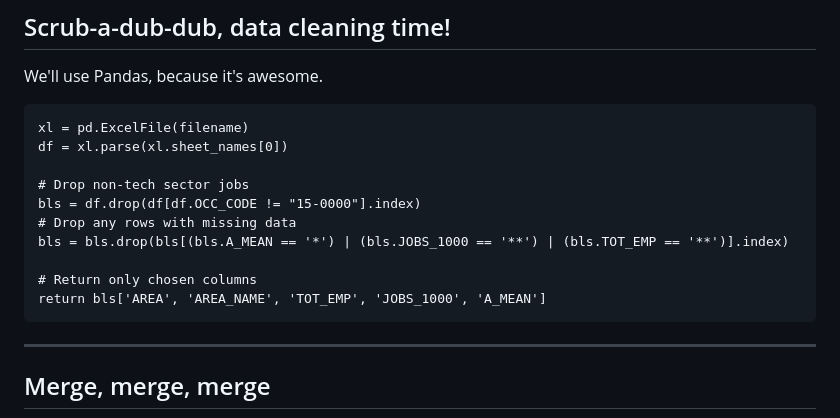
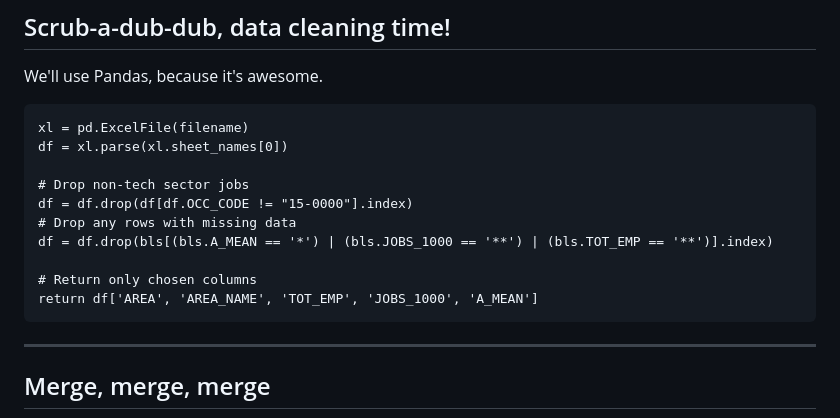
Before and after one commit to vivshaw/4-19-public-data-talk, a Markdown page: slides.md, the part around the change printed below. Rendered like a GitHub page.

````diff
--- a/slides.md
+++ b/slides.md
@@ -101,12 +103,12 @@ xl = pd.ExcelFile(filename)
 df = xl.parse(xl.sheet_names[0])
 
 # Drop non-tech sector jobs
-bls = df.drop(df[df.OCC_CODE != "15-0000"].index)
+df = df.drop(df[df.OCC_CODE != "15-0000"].index)
 # Drop any rows with missing data
-bls = bls.drop(bls[(bls.A_MEAN == '*') | (bls.JOBS_1000 == '**') | (bls.TOT_EMP == '**')].index)
+df = df.drop(bls[(bls.A_MEAN == '*') | (bls.JOBS_1000 == '**') | (bls.TOT_EMP == '**')].index)
 
 # Return only chosen columns
-return bls['AREA', 'AREA_NAME', 'TOT_EMP', 'JOBS_1000', 'A_MEAN']
+return df['AREA', 'AREA_NAME', 'TOT_EMP', 'JOBS_1000', 'A_MEAN']
 ```
 
 ----
````
Also changed, not shown: other parts of slides.md (+34 -129 lines), img/avg_emp_x_wage.png (added).
